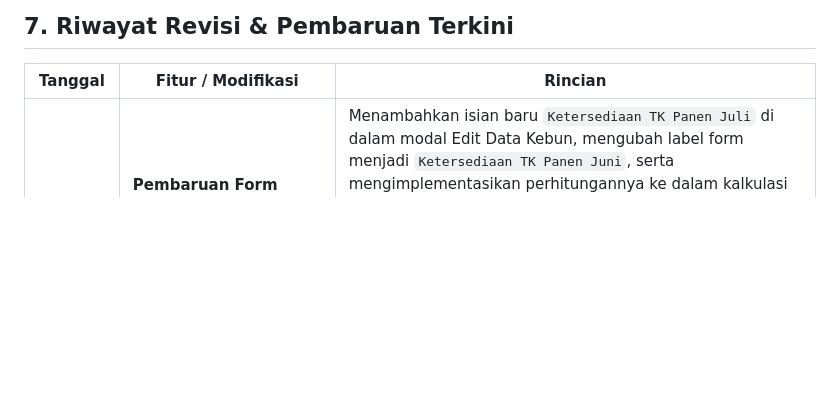
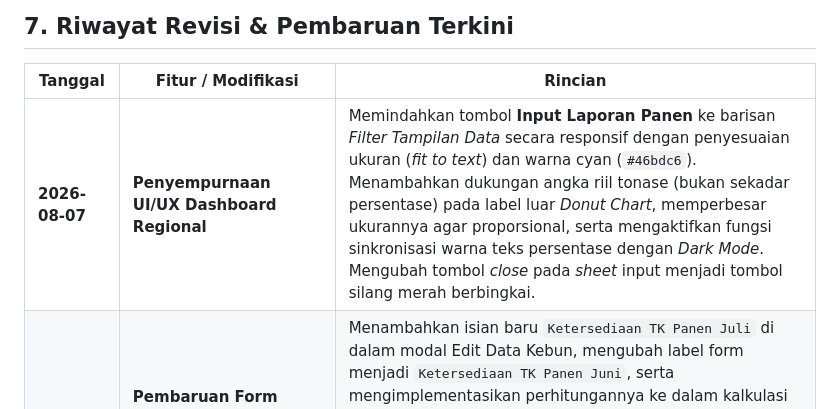
Before and after one commit to adminagripam-oss/AGRIPAM, a Markdown page: prd.md, the part around the change. GitHub-like rendering; blank space fills up the shorter version.

Commit message:
docs: update PRD with recent UI/UX Dashboard Regional enhancements

```diff
--- a/prd.md
+++ b/prd.md
@@ -217,6 +217,7 @@ graph TD
 
 | Tanggal | Fitur / Modifikasi | Rincian |
 |---|---|---|
+| **2026-08-07** | **Penyempurnaan UI/UX Dashboard Regional** | Memindahkan tombol **Input Laporan Panen** ke barisan *Filter Tampilan Data* secara responsif dengan penyesuaian ukuran (*fit to text*) dan warna cyan (`#46bdc6`). Menambahkan dukungan angka riil tonase (bukan sekadar persentase) pada label luar *Donut Chart*, memperbesar ukurannya agar proporsional, serta mengaktifkan fungsi sinkronisasi warna teks persentase dengan *Dark Mode*. Mengubah tombol *close* pada *sheet* input menjadi tombol silang merah berbingkai. |
 | **2026-08-06** | **Pembaruan Form Modal TK Panen & Perbaikan API Sinkronisasi** | Menambahkan isian baru `Ketersediaan TK Panen Juli` di dalam modal Edit Data Kebun, mengubah label form menjadi `Ketersediaan TK Panen Juni`, serta mengimplementasikan perhitungannya ke dalam kalkulasi 4 kolom validasi (`login.html` & `laporan_produksi.html`). Selain itu, dilakukan perbaikan kritis (bugfix) pada sinkronisasi API `/api/kebunTK`, dimana fungsi penulisan `update` Supabase PostgreSQL kini telah menerapkan asinkronis (await) untuk mencegah isu overwriting oleh data usang saat proses muat ulang tabel di panel Admin. |
 | **2026-08-06** | **Pembaruan Tabel TK Panen & Optimistic UI Admin** | Mengubah *styling* tabel TK Panen dengan grid hitam pekat (`border-black`), penyesuaian font teks baris menjadi `14px`, penyederhanaan judul header menjadi "TREND", serta modifikasi badge indikator agar angka dan simbol trend tidak lagi dibalut kotak latar. Pembaruan paling krusial: Implementasi **Optimistic UI Update** yang memungkinkan perubahaan tabel secara instan / *real-time* saat akun Admin mengedit data TK Panen di halaman Admin (`laporan_produksi.html`), tanpa ada jeda tunggu server. |
 | **2026-08-03** | **Penyelarasan Aturan Lintas Bulan dengan Akses Admin** | Memperbaiki konflik validasi pada `api/realisasi.js`. Mengizinkan input & revisi data realisasi panen pada tanggal di luar bulan berjalan apabila permohonan revisi telah disetujui oleh Admin (`status: APPROVED`) atau diakses oleh akun Admin. |
```
